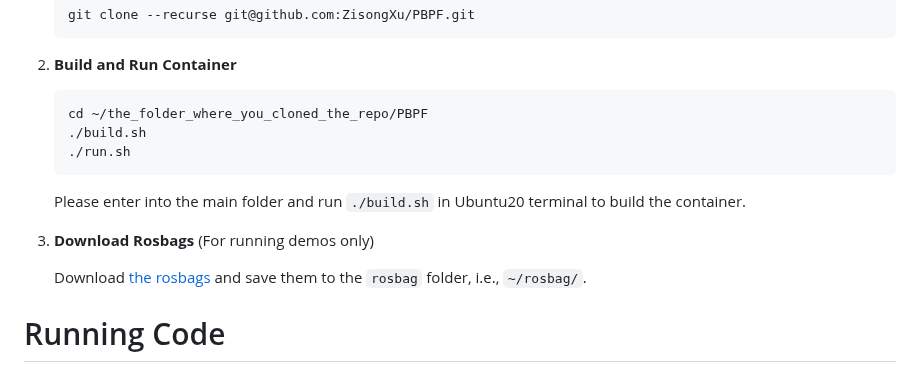
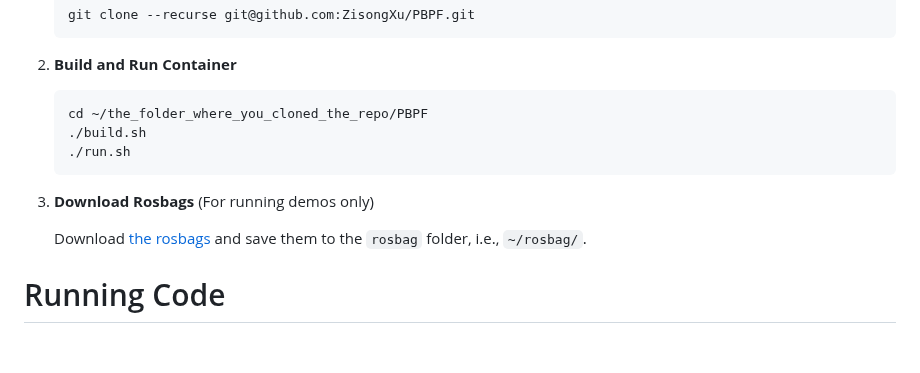
Before and after one commit to ZisongXu/PBPF, a Markdown page: README.md, the part around one of its changes. GitHub-like rendering; blank space fills up the shorter version.

````diff
--- a/README.md
+++ b/README.md
@@ -38,7 +38,5 @@ We recommend using the Singularity container provided in our codebase (see the [
 	./run.sh
 	```
 
-	Please enter into the main folder and run ```./build.sh``` in Ubuntu20 terminal to build the container.
-
 3. **Download Rosbags** (For running demos only)
 
````
Also changed, not shown: other parts of README.md (+1 -1 lines).
